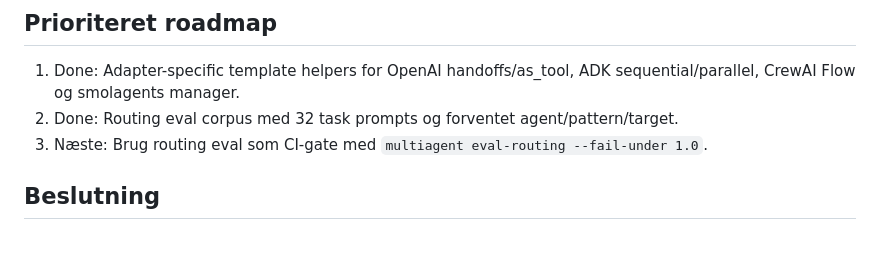
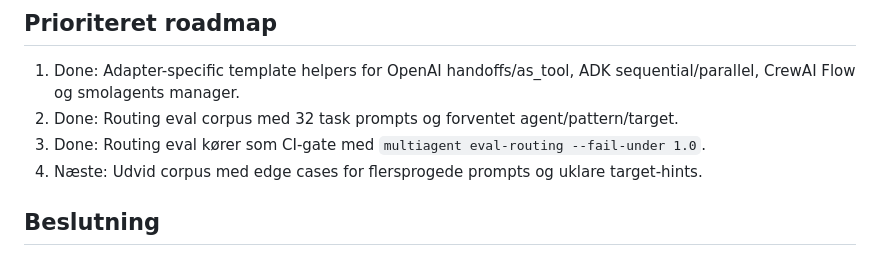
Before and after one commit to Hovborg/multi-agent, a Markdown page: docs/research/2026-04-agent-stack-radar.md, the part around the change. Drawn GitHub-style.

Commit message:
Update routing eval roadmap status

```diff
--- a/docs/research/2026-04-agent-stack-radar.md
+++ b/docs/research/2026-04-agent-stack-radar.md
@@ -226,7 +226,8 @@ smolagents:
 
 1. Done: Adapter-specific template helpers for OpenAI handoffs/as_tool, ADK sequential/parallel, CrewAI Flow og smolagents manager.
 2. Done: Routing eval corpus med 32 task prompts og forventet agent/pattern/target.
-3. Næste: Brug routing eval som CI-gate med `multiagent eval-routing --fail-under 1.0`.
+3. Done: Routing eval kører som CI-gate med `multiagent eval-routing --fail-under 1.0`.
+4. Næste: Udvid corpus med edge cases for flersprogede prompts og uklare target-hints.
 
 ## Beslutning
 
```
